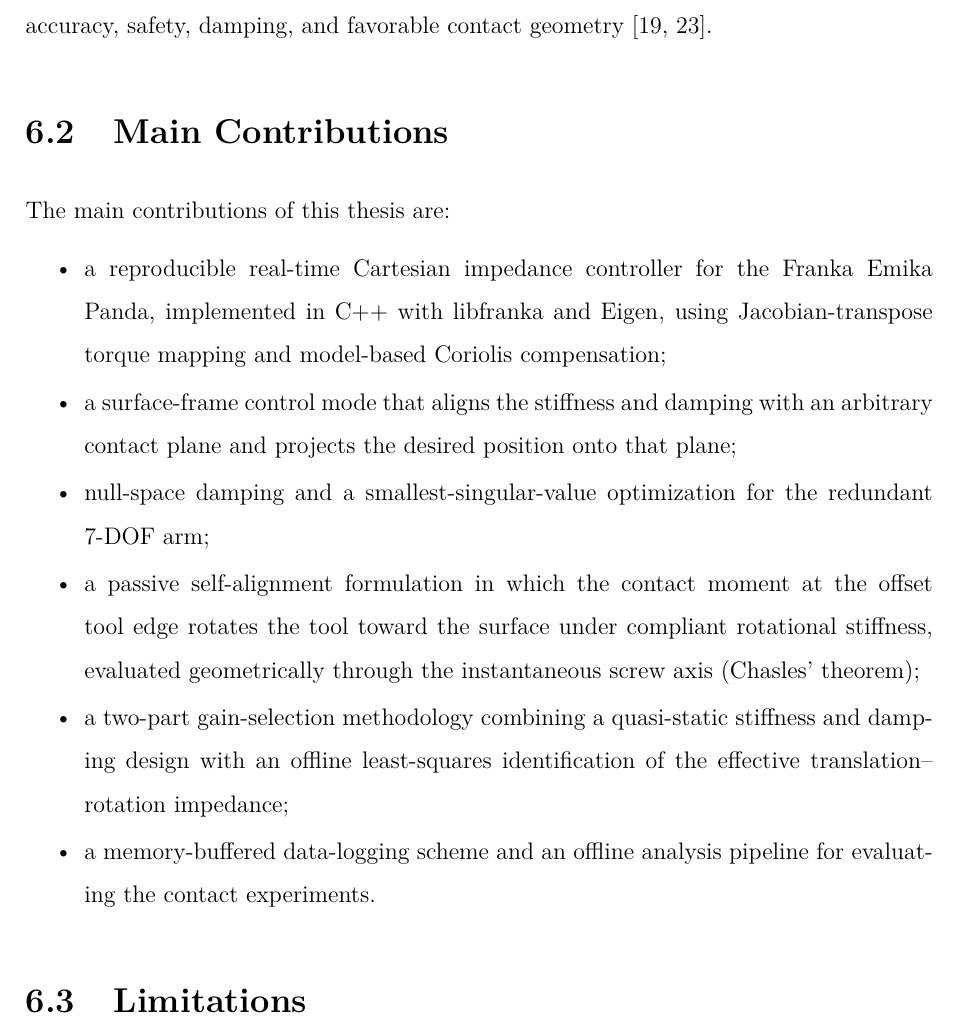
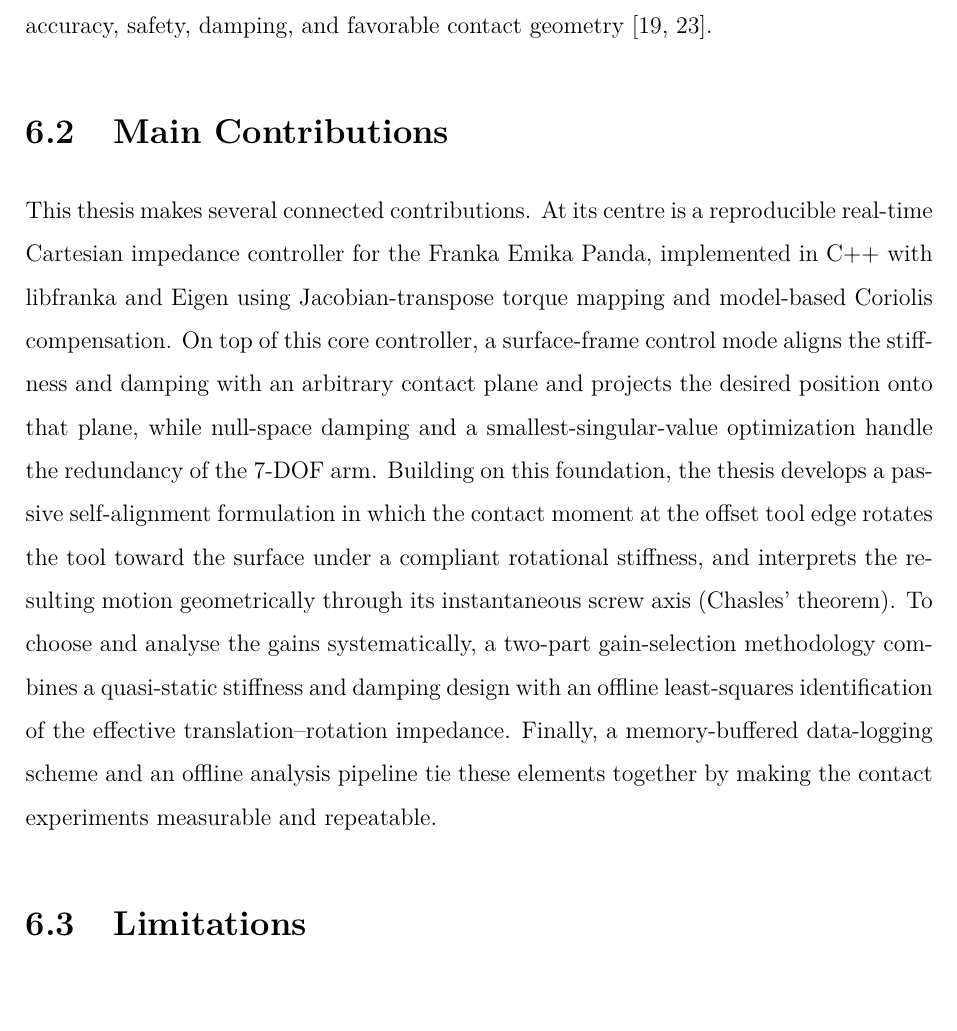
Before and after one commit to heykel95-lab/MyOwn, a LaTeX thesis (Thesis.tex, which reads chapters/07_conclusion.tex): part of page 109 of 124, cut so that both start at the same text. Compiled offline with pdfLaTeX.

Commit message:
Conclusion contributions as prose; rename subsection to Compliant Robot Motion
- Rewrite the Conclusion's Main Contributions bullet list as a flowing paragraph.
- Rename Introduction subsection 'Need for Compliant Robot Motion' to
  'Compliant Robot Motion'.

Co-Authored-By: Claude Opus 4.8 <noreply@anthropic.com>

```diff
--- a/chapters/07_conclusion.tex
+++ b/chapters/07_conclusion.tex
@@ -61,25 +61,23 @@ contact geometry \citep{Pollayil2023ImpedancePlanning,Wang2019VariableCompliance
 \section{Main Contributions}
 \label{sec:main_contributions}
 
-The main contributions of this thesis are:
-\begin{itemize}
-    \item a reproducible real-time Cartesian impedance controller for the Franka
-    Emika Panda, implemented in C++ with libfranka and Eigen, using
-    Jacobian-transpose torque mapping and model-based Coriolis compensation;
-    \item a surface-frame control mode that aligns the stiffness and damping with
-    an arbitrary contact plane and projects the desired position onto that plane;
-    \item null-space damping and a smallest-singular-value optimization for the
-    redundant 7-\abbr{DOF} arm;
-    \item a passive self-alignment formulation in which the contact moment at the
-    offset tool edge rotates the tool toward the surface under compliant
-    rotational stiffness, evaluated geometrically through the instantaneous screw
-    axis (Chasles' theorem);
-    \item a two-part gain-selection methodology combining a quasi-static
-    stiffness and damping design with an offline least-squares identification of
-    the effective translation--rotation impedance;
-    \item a memory-buffered data-logging scheme and an offline analysis pipeline
-    for evaluating the contact experiments.
-\end{itemize}
+This thesis makes several connected contributions. At its centre is a
+reproducible real-time Cartesian impedance controller for the Franka Emika
+Panda, implemented in C++ with libfranka and Eigen using Jacobian-transpose
+torque mapping and model-based Coriolis compensation. On top of this core
+controller, a surface-frame control mode aligns the stiffness and damping with
+an arbitrary contact plane and projects the desired position onto that plane,
+while null-space damping and a smallest-singular-value optimization handle the
+redundancy of the 7-\abbr{DOF} arm. Building on this foundation, the thesis
+develops a passive self-alignment formulation in which the contact moment at the
+offset tool edge rotates the tool toward the surface under a compliant
+rotational stiffness, and interprets the resulting motion geometrically through
+its instantaneous screw axis (Chasles' theorem). To choose and analyse the gains
+systematically, a two-part gain-selection methodology combines a quasi-static
+stiffness and damping design with an offline least-squares identification of the
+effective translation--rotation impedance. Finally, a memory-buffered
+data-logging scheme and an offline analysis pipeline tie these elements together
+by making the contact experiments measurable and repeatable.
 
 \section{Limitations}
 \label{sec:limitations}
```
Also changed, not shown: chapters/01_introduction.tex (+1 -1 lines).
